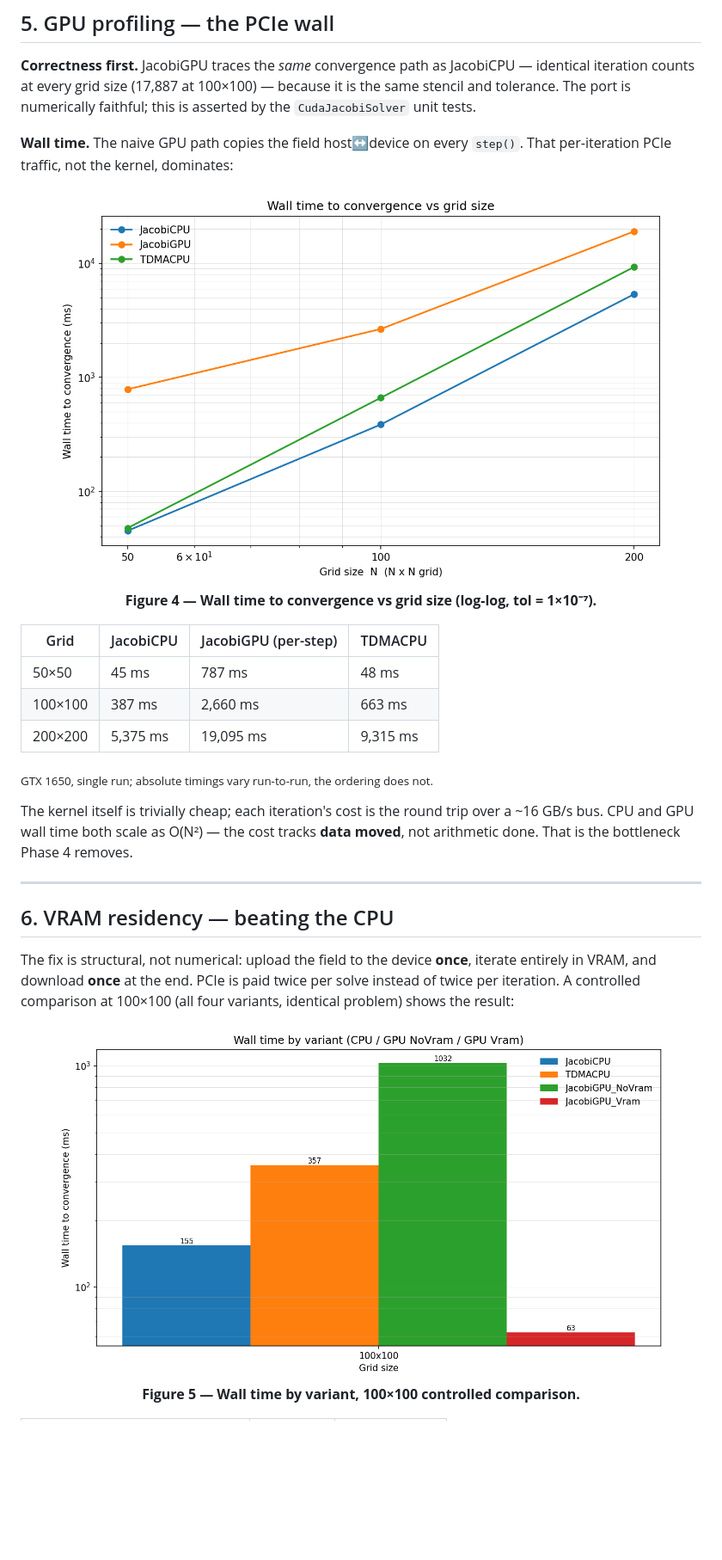
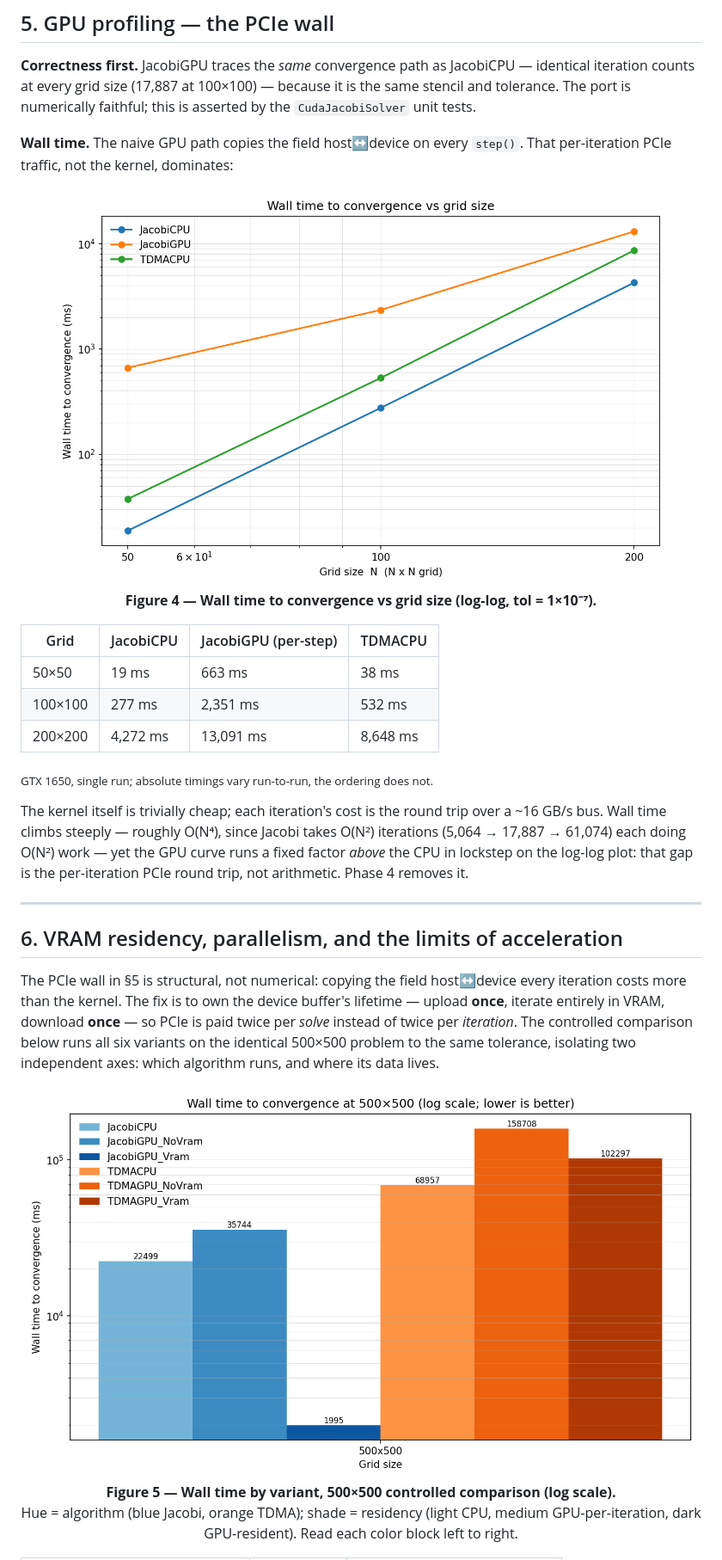
Before and after one commit to william4812/physi-sim, a Markdown page: README.md, the part around the change printed below. Shown: that part at 86% size. GitHub-like rendering; pictures changed too: docs/figures/wall_time.png, docs/figures/wall_time_residency.png; blank space fills up the shorter version.

```diff
--- a/README.md
+++ b/README.md
@@ -201,27 +207,34 @@ That per-iteration PCIe traffic, not the kernel, dominates:
 
 | Grid | JacobiCPU | JacobiGPU (per-step) | TDMACPU |
 |------|-----------|----------------------|---------|
-| 50×50 | 45 ms | 787 ms | 48 ms |
-| 100×100 | 387 ms | 2,660 ms | 663 ms |
-| 200×200 | 5,375 ms | 19,095 ms | 9,315 ms |
+| 50×50 | 19 ms | 663 ms | 38 ms |
+| 100×100 | 277 ms | 2,351 ms | 532 ms |
+| 200×200 | 4,272 ms | 13,091 ms | 8,648 ms |
 
 <sub>GTX 1650, single run; absolute timings vary run-to-run, the ordering does not.</sub>
 
 The kernel itself is trivially cheap; each iteration's cost is the round trip
-over a ~16 GB/s bus. CPU and GPU wall time both scale as O(N²) — the cost tracks
-**data moved**, not arithmetic done. That is the bottleneck Phase 4 removes.
+over a ~16 GB/s bus. Wall time climbs steeply — roughly O(N⁴), since Jacobi takes
+O(N²) iterations (5,064 → 17,887 → 61,074) each doing O(N²) work — yet the GPU
+curve runs a fixed factor *above* the CPU in lockstep on the log-log plot: that
+gap is the per-iteration PCIe round trip, not arithmetic. Phase 4 removes it.
 
 ---
 
-## 6. VRAM residency — beating the CPU
+## 6. VRAM residency, parallelism, and the limits of acceleration
 
-The fix is structural, not numerical: upload the field to the device **once**,
-iterate entirely in VRAM, and download **once** at the end. PCIe is paid twice
-per solve instead of twice per iteration. A controlled comparison at 100×100
-(all four variants, identical problem) shows the result:
+The PCIe wall in §5 is structural, not numerical: copying the field host↔device
+every iteration costs more than the kernel. The fix is to own the device
+buffer's lifetime — upload **once**, iterate entirely in VRAM, download
+**once** — so PCIe is paid twice per *solve* instead of twice per *iteration*.
+The controlled comparison below runs all six variants on the identical 500×500
+problem to the same tolerance, isolating two independent axes: which algorithm
+runs, and where its data lives.
 
 <p align="center">
-  <img src="docs/figures/wall_time_residency.png" width="720px"><br>
-  <b>Figure 5 — Wall time by variant, 100×100 controlled comparison.</b>
+  <img src="docs/figures/wall_time_residency.png" width="820px"><br>
+  <b>Figure 5 — Wall time by variant, 500×500 controlled comparison (log scale).</b><br>
+  Hue = algorithm (blue Jacobi, orange TDMA); shade = residency (light CPU,
+  medium GPU-per-iteration, dark GPU-resident). Read each color block left to right.
 </p>
 
```
Also changed, not shown: other parts of README.md (+77 -36 lines), docs/figures/convergence_100x100.png, docs/figures/thermal_compare_100.png (deleted), docs/figures/thermal_compare_500.png (added), docs/figures/thermal_field.png, 1 other file.
